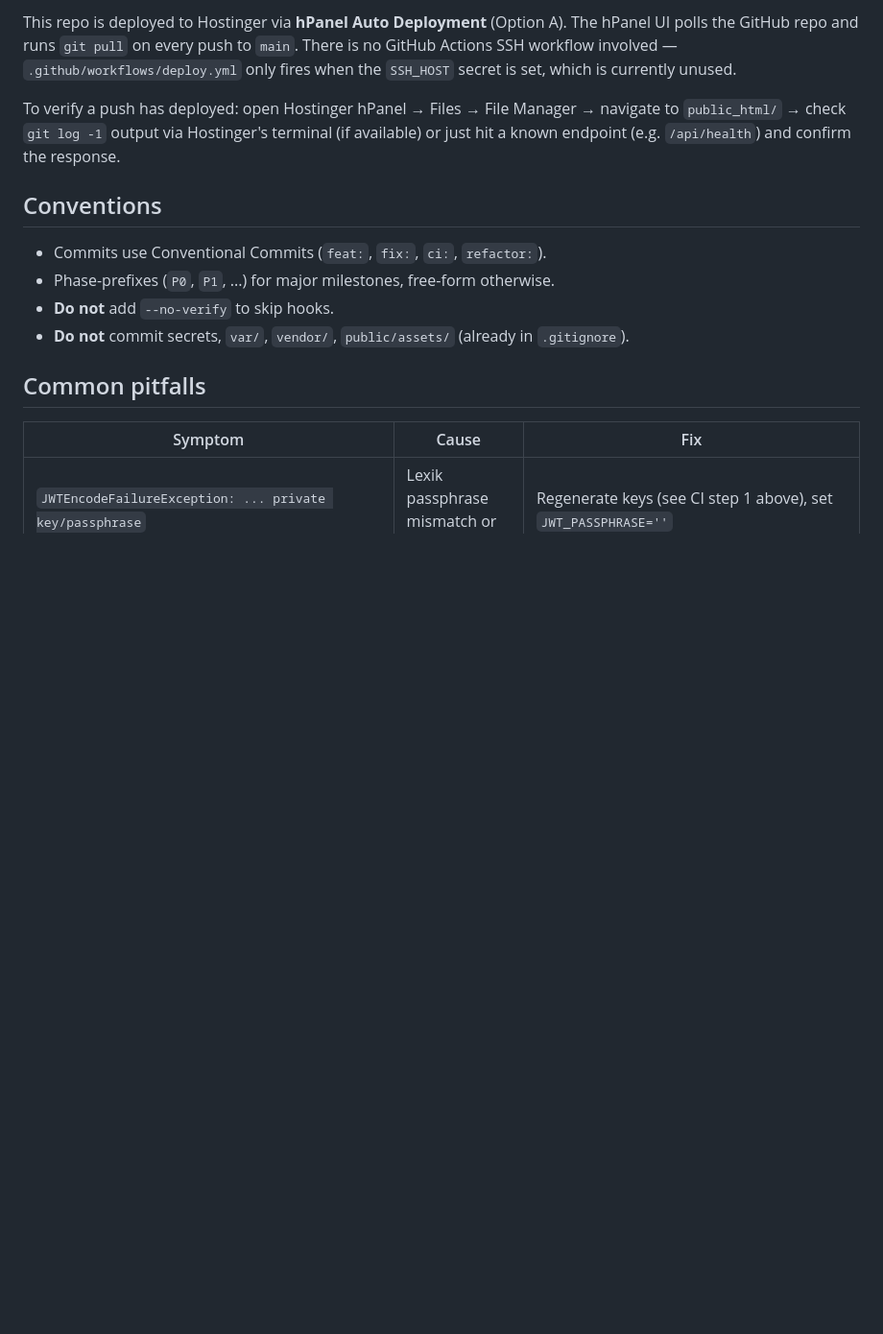
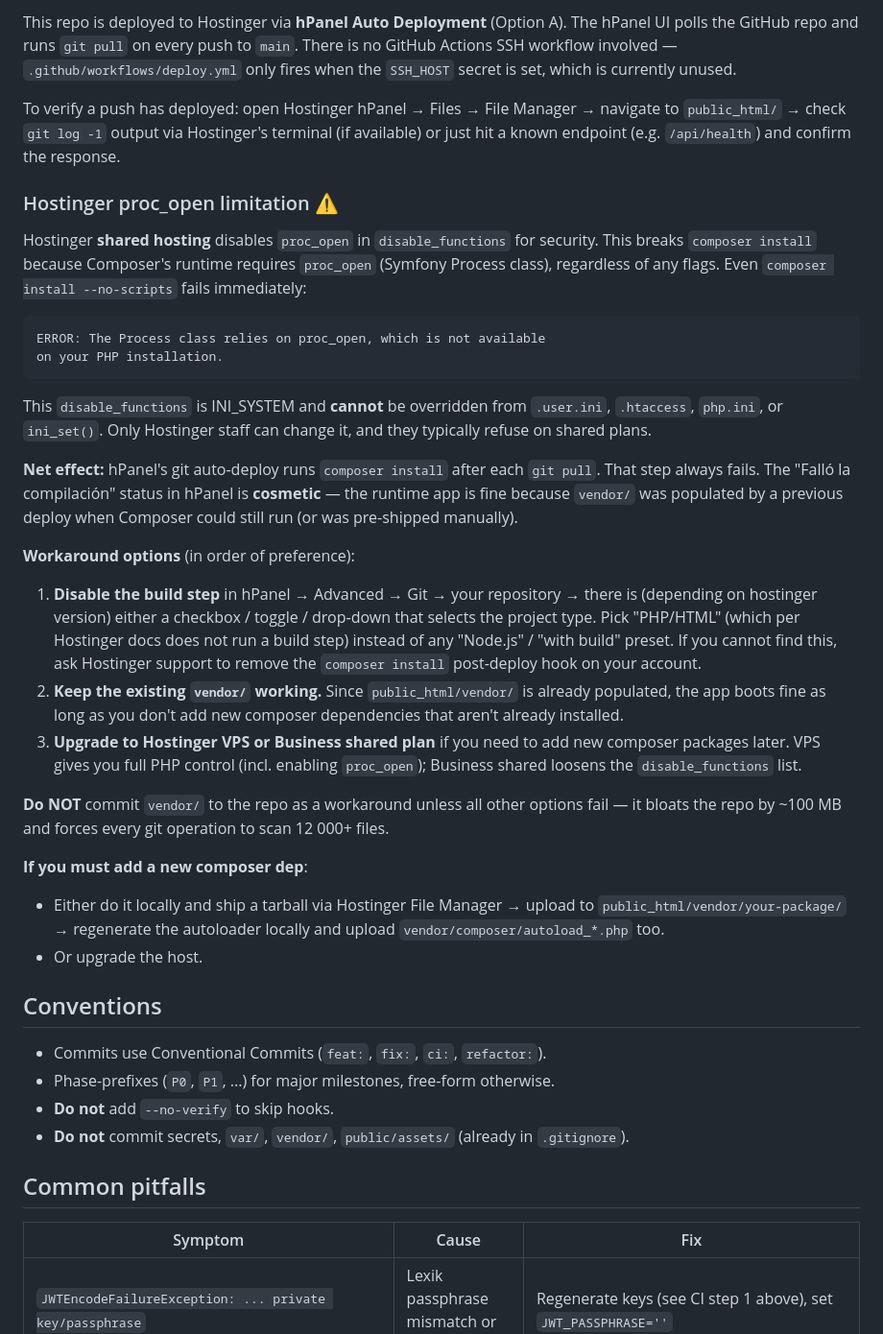
Before and after one commit to federicocasal73-gif/tnsvtv2Pagina2, a Markdown page: AGENTS.md, the part around the change. Shown at 96% size. GitHub-like rendering; blank space fills up the shorter version.

Commit message:
docs(agents): document Hostinger proc_open limitation and workarounds
Hostinger shared hosting has proc_open in disable_functions, which
breaks composer's post-deploy install step. The 'Falló la compilación'
status is cosmetic - the site is live because vendor/ was populated
by a previous deploy. Three workarounds documented in priority order:
1. Disable build step in hPanel Git config (use PHP/HTML preset)
2. Keep existing vendor/ working (works until new composer deps)
3. Upgrade to VPS or Business shared plan

Do NOT commit vendor/ unless all else fails - 104 MB of vendor/
slows every git operation.

````diff
--- a/AGENTS.md
+++ b/AGENTS.md
@@ -109,6 +109,56 @@ Manager → navigate to `public_html/` → check `git log -1` output via
 Hostinger's terminal (if available) or just hit a known endpoint
 (e.g. `/api/health`) and confirm the response.
 
+### Hostinger proc_open limitation ⚠️
+
+Hostinger **shared hosting** disables `proc_open` in `disable_functions`
+for security. This breaks `composer install` because Composer's runtime
+requires `proc_open` (Symfony Process class), regardless of any flags.
+Even `composer install --no-scripts` fails immediately:
+
+```
+ERROR: The Process class relies on proc_open, which is not available
+on your PHP installation.
+```
+
+This `disable_functions` is INI_SYSTEM and **cannot** be overridden from
+`.user.ini`, `.htaccess`, `php.ini`, or `ini_set()`. Only Hostinger staff
+can change it, and they typically refuse on shared plans.
+
+**Net effect:** hPanel's git auto-deploy runs `composer install` after
+each `git pull`. That step always fails. The "Falló la compilación"
+status in hPanel is **cosmetic** — the runtime app is fine because
+`vendor/` was populated by a previous deploy when Composer could still
+run (or was pre-shipped manually).
+
+**Workaround options** (in order of preference):
+
+1. **Disable the build step** in hPanel → Advanced → Git → your
+   repository → there is (depending on hostinger version) either a
+   checkbox / toggle / drop-down that selects the project type. Pick
+   "PHP/HTML" (which per Hostinger docs does not run a build step)
+   instead of any "Node.js" / "with build" preset. If you cannot find
+   this, ask Hostinger support to remove the `composer install`
+   post-deploy hook on your account.
+2. **Keep the existing `vendor/` working.** Since `public_html/vendor/`
+   is already populated, the app boots fine as long as you don't add
+   new composer dependencies that aren't already installed.
+3. **Upgrade to Hostinger VPS or Business shared plan** if you need
+   to add new composer packages later. VPS gives you full PHP control
+   (incl. enabling `proc_open`); Business shared loosens the
+   `disable_functions` list.
+
+**Do NOT** commit `vendor/` to the repo as a workaround unless all
+other options fail — it bloats the repo by ~100 MB and forces every
+git operation to scan 12 000+ files.
+
+**If you must add a new composer dep**:
+
+- Either do it locally and ship a tarball via Hostinger File Manager
+  → upload to `public_html/vendor/your-package/` → regenerate the
+  autoloader locally and upload `vendor/composer/autoload_*.php` too.
+- Or upgrade the host.
+
 ## Conventions
 
 - Commits use Conventional Commits (`feat:`, `fix:`, `ci:`, `refactor:`).
````
